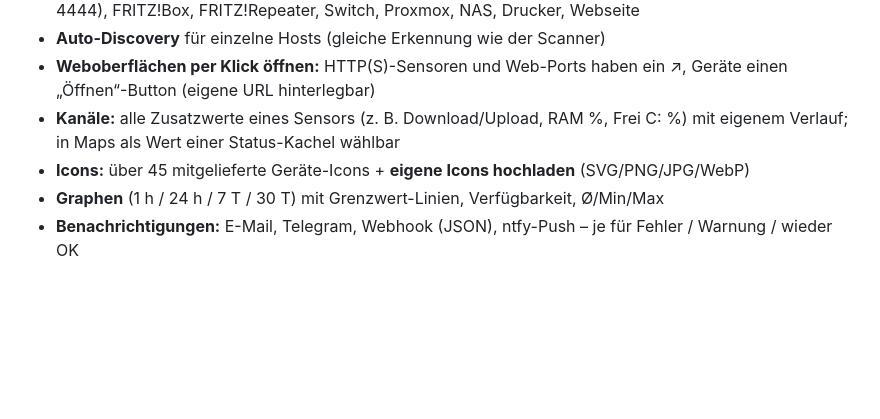
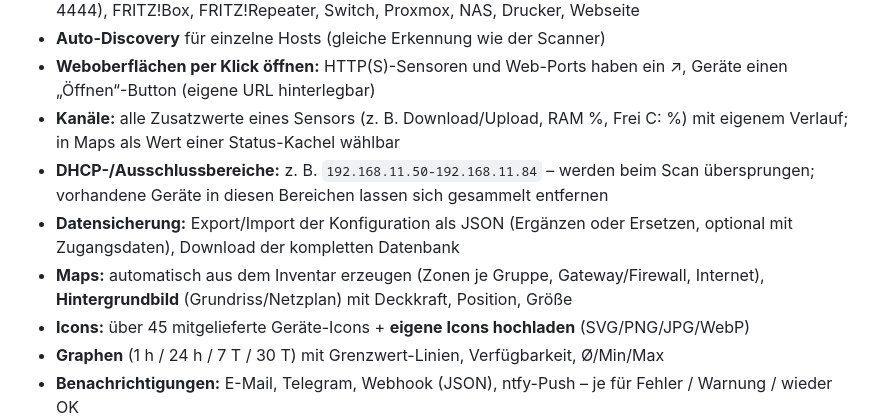
Before and after one commit to sdrexde/signalwarte, a Markdown page: README.md, the part around the change. Drawn GitHub-style; blank space fills up the shorter version.

```diff
--- a/README.md
+++ b/README.md
@@ -15,6 +15,9 @@ PHP 8 + SQLite + Vanilla JS, keine Build-Tools, kein Framework.
 - **Auto-Discovery** für einzelne Hosts (gleiche Erkennung wie der Scanner)
 - **Weboberflächen per Klick öffnen:** HTTP(S)-Sensoren und Web-Ports haben ein ↗, Geräte einen „Öffnen“-Button (eigene URL hinterlegbar)
 - **Kanäle:** alle Zusatzwerte eines Sensors (z. B. Download/Upload, RAM %, Frei C: %) mit eigenem Verlauf; in Maps als Wert einer Status-Kachel wählbar
+- **DHCP-/Ausschlussbereiche:** z. B. `192.168.11.50-192.168.11.84` – werden beim Scan übersprungen; vorhandene Geräte in diesen Bereichen lassen sich gesammelt entfernen
+- **Datensicherung:** Export/Import der Konfiguration als JSON (Ergänzen oder Ersetzen, optional mit Zugangsdaten), Download der kompletten Datenbank
+- **Maps:** automatisch aus dem Inventar erzeugen (Zonen je Gruppe, Gateway/Firewall, Internet), **Hintergrundbild** (Grundriss/Netzplan) mit Deckkraft, Position, Größe
 - **Icons:** über 45 mitgelieferte Geräte-Icons + **eigene Icons hochladen** (SVG/PNG/JPG/WebP)
 - **Graphen** (1 h / 24 h / 7 T / 30 T) mit Grenzwert-Linien, Verfügbarkeit, Ø/Min/Max
 - **Benachrichtigungen:** E-Mail, Telegram, Webhook (JSON), ntfy-Push – je für Fehler / Warnung / wieder OK
```
Also changed, not shown: docs/screenshots/22-dhcp-ausschluss.png (added), docs/screenshots/24-automap.png (added), 7 other files.
